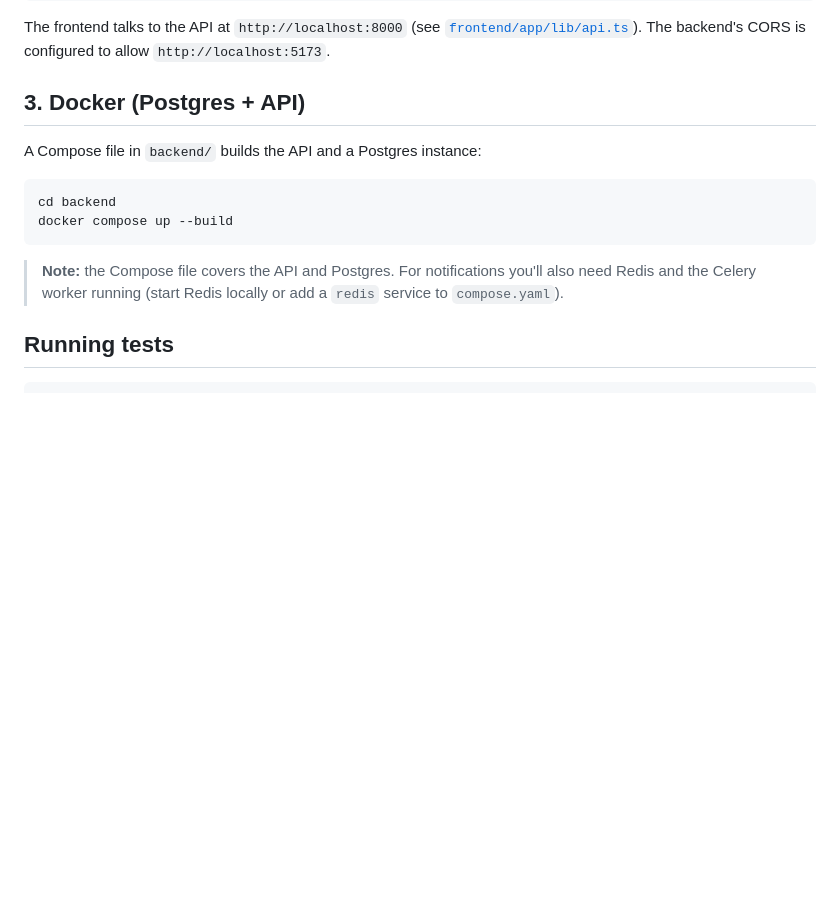
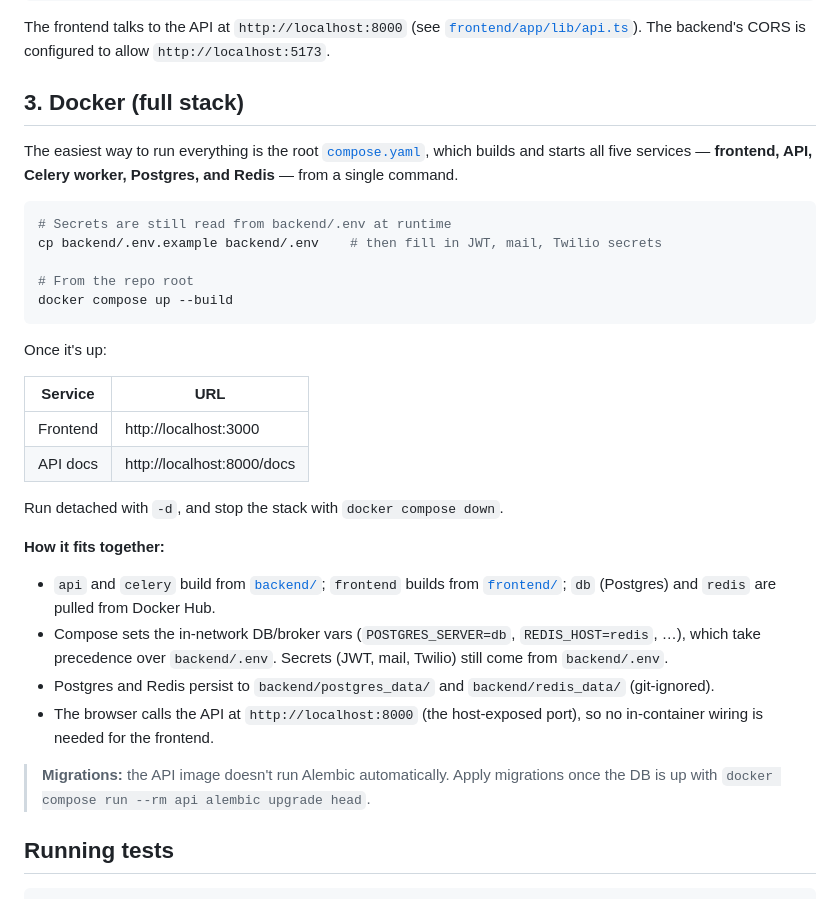
Before and after one commit to Solidcheetah/FastShip, a Markdown page: README.md, the part around the change. GitHub-like rendering; blank space fills up the shorter version.

Commit message:
docs: update Docker setup for root compose and full stack
The compose file now lives at the repo root and starts all five
services (frontend, api, celery, db, redis). Document the single-command
workflow, service URLs, and how migrations are applied.

Co-Authored-By: Claude Opus 4.8 (1M context) <noreply@anthropic.com>

````diff
--- a/README.md
+++ b/README.md
@@ -154,16 +154,35 @@ npm run dev               # http://localhost:5173
 
 The frontend talks to the API at `http://localhost:8000` (see [`frontend/app/lib/api.ts`](frontend/app/lib/api.ts)). The backend's CORS is configured to allow `http://localhost:5173`.
 
-## 3. Docker (Postgres + API)
+## 3. Docker (full stack)
 
-A Compose file in `backend/` builds the API and a Postgres instance:
+The easiest way to run everything is the root [`compose.yaml`](compose.yaml), which builds and starts all five services — **frontend, API, Celery worker, Postgres, and Redis** — from a single command.
 
 ```bash
-cd backend
+# Secrets are still read from backend/.env at runtime
+cp backend/.env.example backend/.env    # then fill in JWT, mail, Twilio secrets
+
+# From the repo root
 docker compose up --build
 ```
 
-> **Note:** the Compose file covers the API and Postgres. For notifications you'll also need Redis and the Celery worker running (start Redis locally or add a `redis` service to `compose.yaml`).
+Once it's up:
+
+| Service | URL |
+| --- | --- |
+| Frontend | http://localhost:3000 |
+| API docs | http://localhost:8000/docs |
+
+Run detached with `-d`, and stop the stack with `docker compose down`.
+
+**How it fits together:**
+
+- `api` and `celery` build from [`backend/`](backend/); `frontend` builds from [`frontend/`](frontend/); `db` (Postgres) and `redis` are pulled from Docker Hub.
+- Compose sets the in-network DB/broker vars (`POSTGRES_SERVER=db`, `REDIS_HOST=redis`, …), which take precedence over `backend/.env`. Secrets (JWT, mail, Twilio) still come from `backend/.env`.
+- Postgres and Redis persist to `backend/postgres_data/` and `backend/redis_data/` (git-ignored).
+- The browser calls the API at `http://localhost:8000` (the host-exposed port), so no in-container wiring is needed for the frontend.
+
+> **Migrations:** the API image doesn't run Alembic automatically. Apply migrations once the DB is up with `docker compose run --rm api alembic upgrade head`.
 
 ## Running tests
 
````
